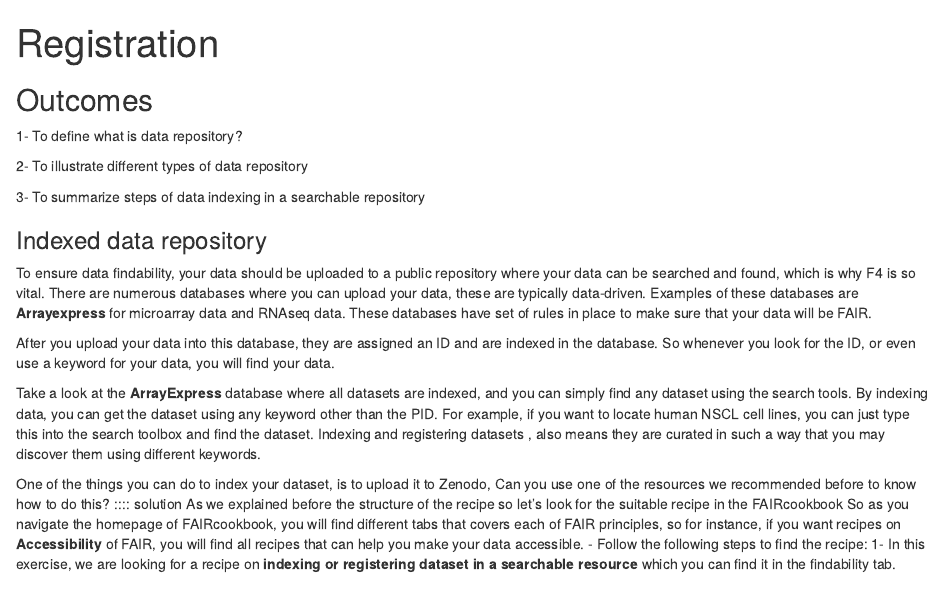
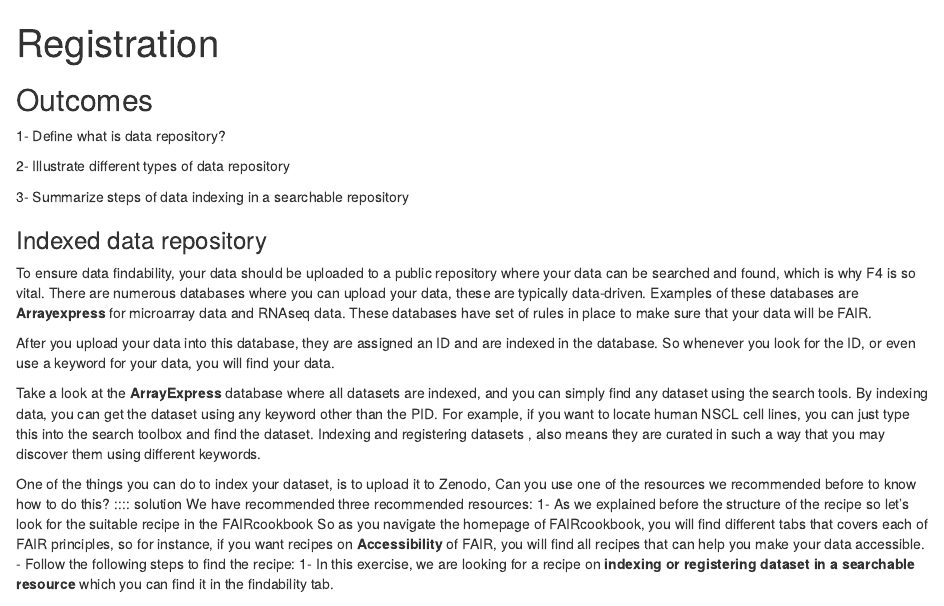
Before and after one commit to SaraMorsy/Fair, an R Markdown document (episodes/05-ep.Rmd): the page in a window 1100 px wide, from its top. Rendered offline with R 4.5, knitr and Pandoc, with nearby package versions.

Commit message:
fix format

```diff
--- a/episodes/05-ep.Rmd
+++ b/episodes/05-ep.Rmd
@@ -6,11 +6,11 @@ exercises: 1
 
 ::: callout
 ## Outcomes
-1- To define what is data repository?
+1- Define what is data repository?
 
-2- To illustrate different types of data repository
+2- Illustrate different types of data repository
 
-3- To summarize steps of data indexing in a searchable repository
+3- Summarize steps of data indexing in a searchable repository
 :::
 
 ### Indexed data repository
@@ -26,6 +26,8 @@ Take a look at the **ArrayExpress** database where all datasets are indexed, and
 ::::::: challenge
 One of the things you can do to index your dataset, is to upload it to Zenodo, Can you use one of the resources we recommended before to know how to do this?
 :::: solution
+We have recommended three recommended resources:
+1-
 As we explained before the structure of the recipe so let's look for the suitable recipe in the FAIRcookbook
 So as you navigate the homepage of FAIRcookbook, you will find different tabs that covers each of FAIR principles, so for instance, if you want recipes on **Accessibility** of FAIR, you will find all recipes that can help you make your data accessible.
 - Follow the following steps to find the recipe:
```
Also changed, not shown: episodes/03-ep.Rmd (+1 -1 lines).
